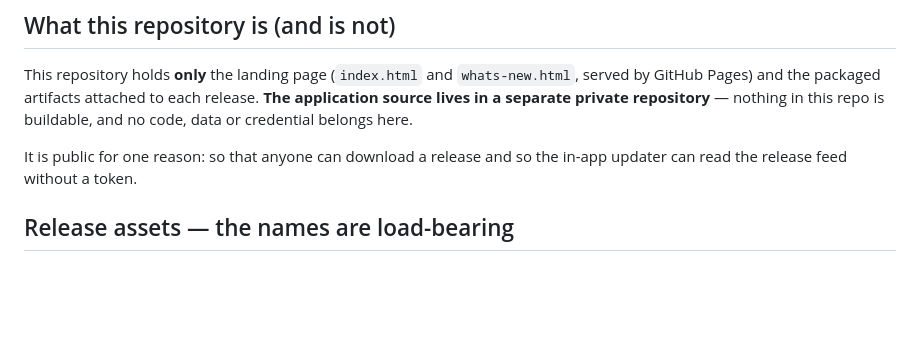
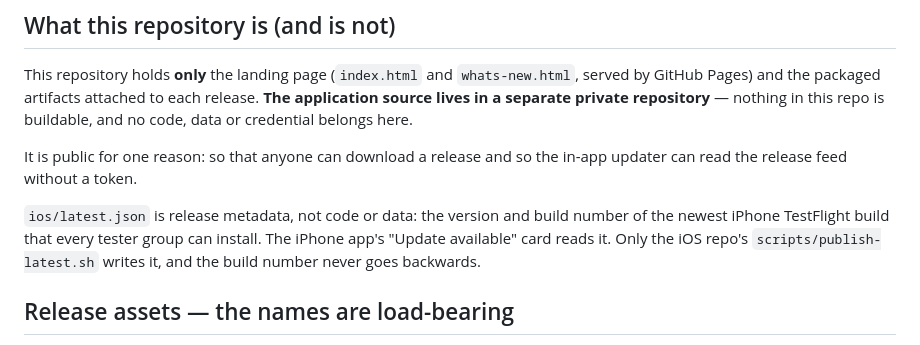
Before and after one commit to alex-bisgould/wholebudget-releases, a Markdown page: README.md, the part around the change. Drawn GitHub-style; blank space fills up the shorter version.

Commit message:
README: ios/latest.json is the iPhone app's update-card metadata
Co-Authored-By: Claude Opus 5.5 <noreply@anthropic.com>

```diff
--- a/README.md
+++ b/README.md
@@ -14,6 +14,12 @@ credential belongs here.
 
 It is public for one reason: so that anyone can download a release and so the
 in-app updater can read the release feed without a token.
+
+`ios/latest.json` is release metadata, not code or data: the version and build
+number of the newest iPhone TestFlight build that every tester group can
+install. The iPhone app's "Update available" card reads it. Only the iOS
+repo's `scripts/publish-latest.sh` writes it, and the build number never goes
+backwards.
 
 ## Release assets — the names are load-bearing
 
```
